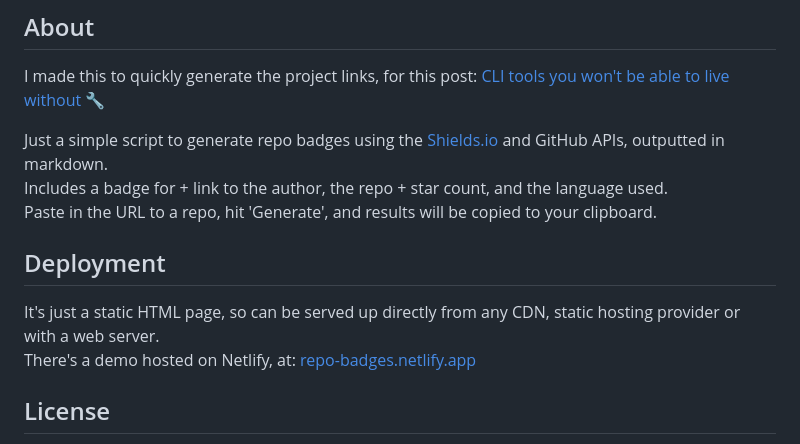
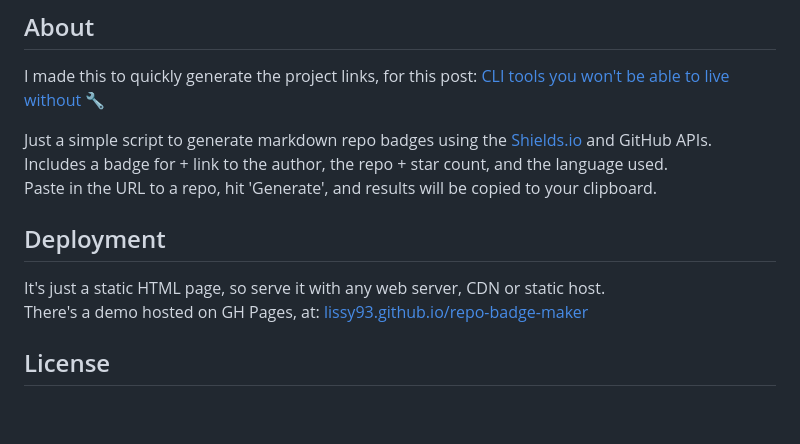
Before and after one commit to Lissy93/repo-badge-maker, a Markdown page: README.md, the part around the change. Drawn GitHub-style; blank space fills up the shorter version.

Commit message:
🔗 Add link to GitHub Pages deployment

```diff
--- a/README.md
+++ b/README.md
@@ -13,13 +13,13 @@
 ## About
 I made this to quickly generate the project links, for this post: [CLI tools you won't be able to live without 🔧 ](https://dev.to/lissy93/cli-tools-you-cant-live-without-57f6)
 
-Just a simple script to generate repo badges using the <a href="https://shields.io/">Shields.io</a> and GitHub APIs, outputted in markdown.<br>
+Just a simple script to generate markdown repo badges using the <a href="https://shields.io/">Shields.io</a> and GitHub APIs.<br>
 Includes a badge for + link to the author, the repo + star count, and the language used.<br>
 Paste in the URL to a repo, hit 'Generate', and results will be copied to your clipboard.
 
 ## Deployment
-It's just a static HTML page, so can be served up directly from any CDN, static hosting provider or with a web server.<br>
-There's a demo hosted on Netlify, at: [repo-badges.netlify.app](https://repo-badges.netlify.app/)
+It's just a static HTML page, so serve it with any web server, CDN or static host.<br>
+There's a demo hosted on GH Pages, at: [lissy93.github.io/repo-badge-maker](https://lissy93.github.io/repo-badge-maker/)
 
 ## License
 
```
